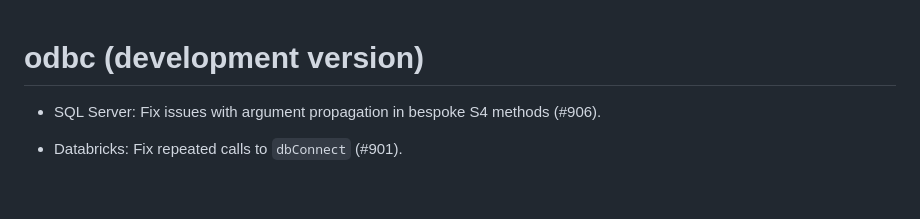
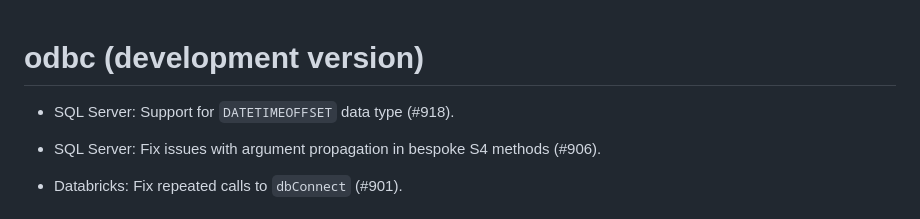
Before and after one commit to r-dbi/odbc, a Markdown page: NEWS.md, the part around the change. GitHub-like rendering; blank space fills up the shorter version.

Commit message:
Update NEWS

```diff
--- a/NEWS.md
+++ b/NEWS.md
@@ -1,4 +1,6 @@
 # odbc (development version)
+
+* SQL Server: Support for `DATETIMEOFFSET` data type (#918).
 
 * SQL Server: Fix issues with argument propagation in bespoke
   S4 methods (#906).
```
